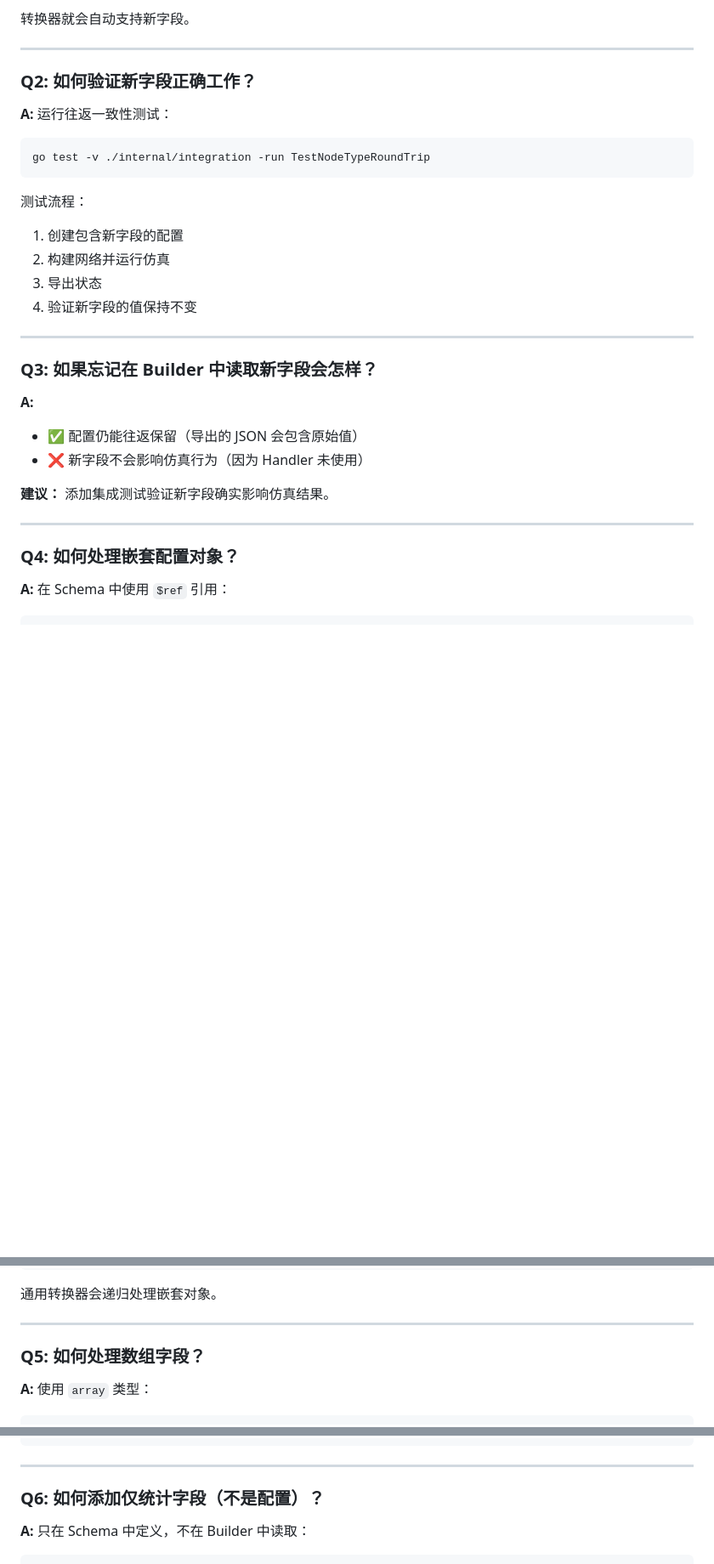
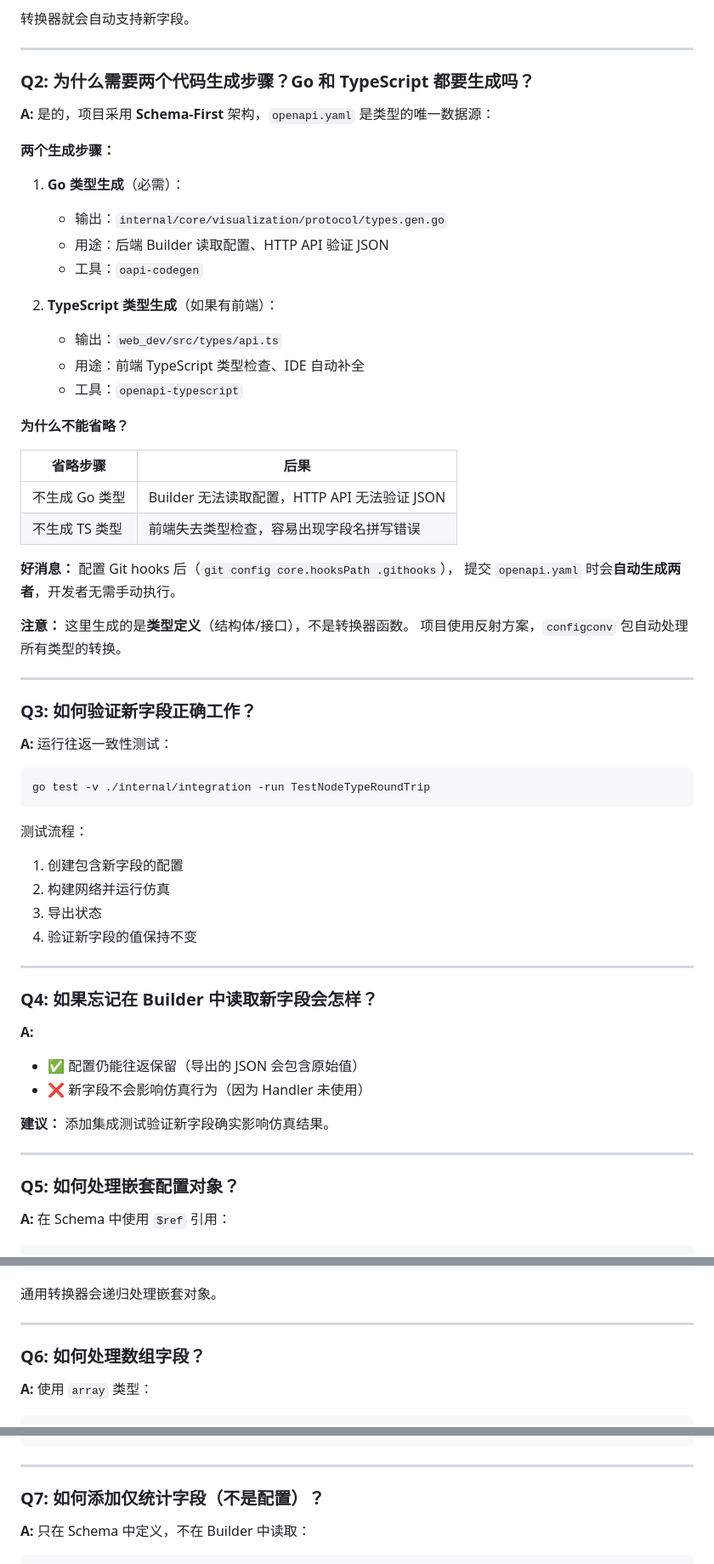
Before and after one commit to Readm/flow_control_sim, a Markdown page: docs/ADDING_NEW_FEATURE.md, 3 parts joined by grey strips. Shown at 85% size. Rendered like a GitHub page; blank space fills up the shorter version.

```diff
--- a/docs/ADDING_NEW_FEATURE.md
+++ b/docs/ADDING_NEW_FEATURE.md
@@ -504,7 +581,37 @@ go test -v ./internal/integration -run TestCPUMemoryNodeTypeConfig
 
 ---
 
-### Q2: 如何验证新字段正确工作？
+### Q2: 为什么需要两个代码生成步骤？Go 和 TypeScript 都要生成吗？
+
+**A:** 是的，项目采用 **Schema-First** 架构，`openapi.yaml` 是类型的唯一数据源：
+
+**两个生成步骤：**
+1. **Go 类型生成**（必需）：
+   - 输出：`internal/core/visualization/protocol/types.gen.go`
+   - 用途：后端 Builder 读取配置、HTTP API 验证 JSON
+   - 工具：`oapi-codegen`
+
+2. **TypeScript 类型生成**（如果有前端）：
+   - 输出：`web_dev/src/types/api.ts`
+   - 用途：前端 TypeScript 类型检查、IDE 自动补全
+   - 工具：`openapi-typescript`
+
+**为什么不能省略？**
+
+| 省略步骤 | 后果 |
+|---------|------|
+| 不生成 Go 类型 | Builder 无法读取配置，HTTP API 无法验证 JSON |
+| 不生成 TS 类型 | 前端失去类型检查，容易出现字段名拼写错误 |
+
+**好消息：** 配置 Git hooks 后（`git config core.hooksPath .githooks`），
+提交 `openapi.yaml` 时会**自动生成两者**，开发者无需手动执行。
+
+**注意：** 这里生成的是**类型定义**（结构体/接口），不是转换器函数。
+项目使用反射方案，`configconv` 包自动处理所有类型的转换。
+
+---
+
+### Q3: 如何验证新字段正确工作？
 
 **A:** 运行往返一致性测试：
 
@@ -520,7 +627,7 @@ go test -v ./internal/integration -run TestNodeTypeRoundTrip
 
 ---
 
-### Q3: 如果忘记在 Builder 中读取新字段会怎样？
+### Q4: 如果忘记在 Builder 中读取新字段会怎样？
 
 **A:**
 - ✅ 配置仍能往返保留（导出的 JSON 会包含原始值）
@@ -530,7 +637,7 @@ go test -v ./internal/integration -run TestNodeTypeRoundTrip
 
 ---
 
-### Q4: 如何处理嵌套配置对象？
+### Q5: 如何处理嵌套配置对象？
 
 **A:** 在 Schema 中使用 `$ref` 引用：
 
@@ -556,7 +663,7 @@ CacheConfig:
 
 ---
 
-### Q5: 如何处理数组字段？
+### Q6: 如何处理数组字段？
 
 **A:** 使用 `array` 类型：
 
@@ -588,7 +695,7 @@ type CPUConfig struct {
 
 ---
 
-### Q6: 如何添加仅统计字段（不是配置）？
+### Q7: 如何添加仅统计字段（不是配置）？
 
 **A:** 只在 Schema 中定义，不在 Builder 中读取：
 
```
Also changed, not shown: other parts of docs/ADDING_NEW_FEATURE.md (+93 -16 lines).
